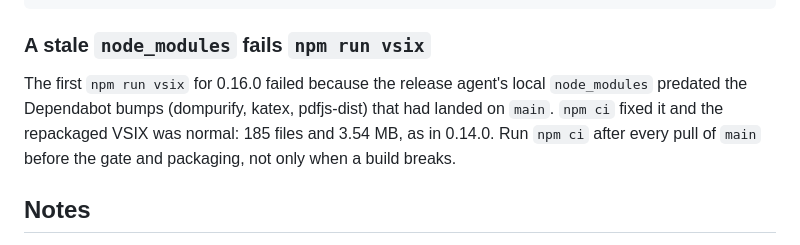
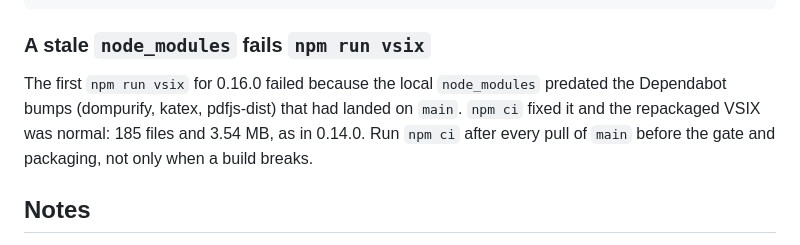
Before and after one commit to owenpkent/markcopy, a Markdown page: docs/RELEASING.md, the part around the change. Rendered like a GitHub page.

Commit message:
docs: neutral wording in the stale node_modules note

```diff
--- a/docs/RELEASING.md
+++ b/docs/RELEASING.md
@@ -277,7 +277,7 @@ unzip -l markcopy-<version>.vsix | tail -1         # about 185 files
 
 ### A stale `node_modules` fails `npm run vsix`
 
-The first `npm run vsix` for 0.16.0 failed because the release agent's local `node_modules` predated the Dependabot bumps (dompurify, katex, pdfjs-dist) that had landed on `main`. `npm ci` fixed it and the repackaged VSIX was normal: 185 files and 3.54 MB, as in 0.14.0. Run `npm ci` after every pull of `main` before the gate and packaging, not only when a build breaks.
+The first `npm run vsix` for 0.16.0 failed because the local `node_modules` predated the Dependabot bumps (dompurify, katex, pdfjs-dist) that had landed on `main`. `npm ci` fixed it and the repackaged VSIX was normal: 185 files and 3.54 MB, as in 0.14.0. Run `npm ci` after every pull of `main` before the gate and packaging, not only when a build breaks.
 
 ## Notes
 
```
